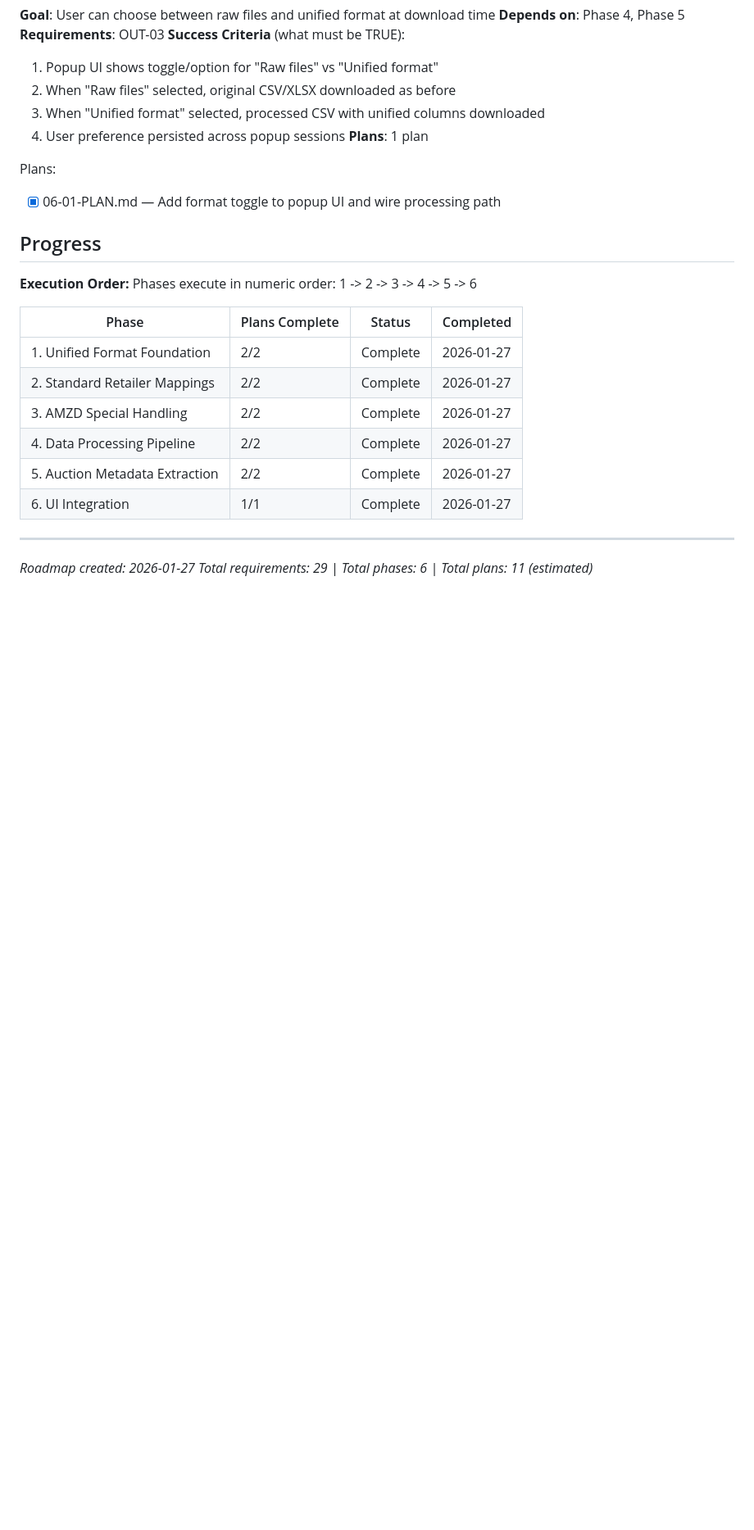
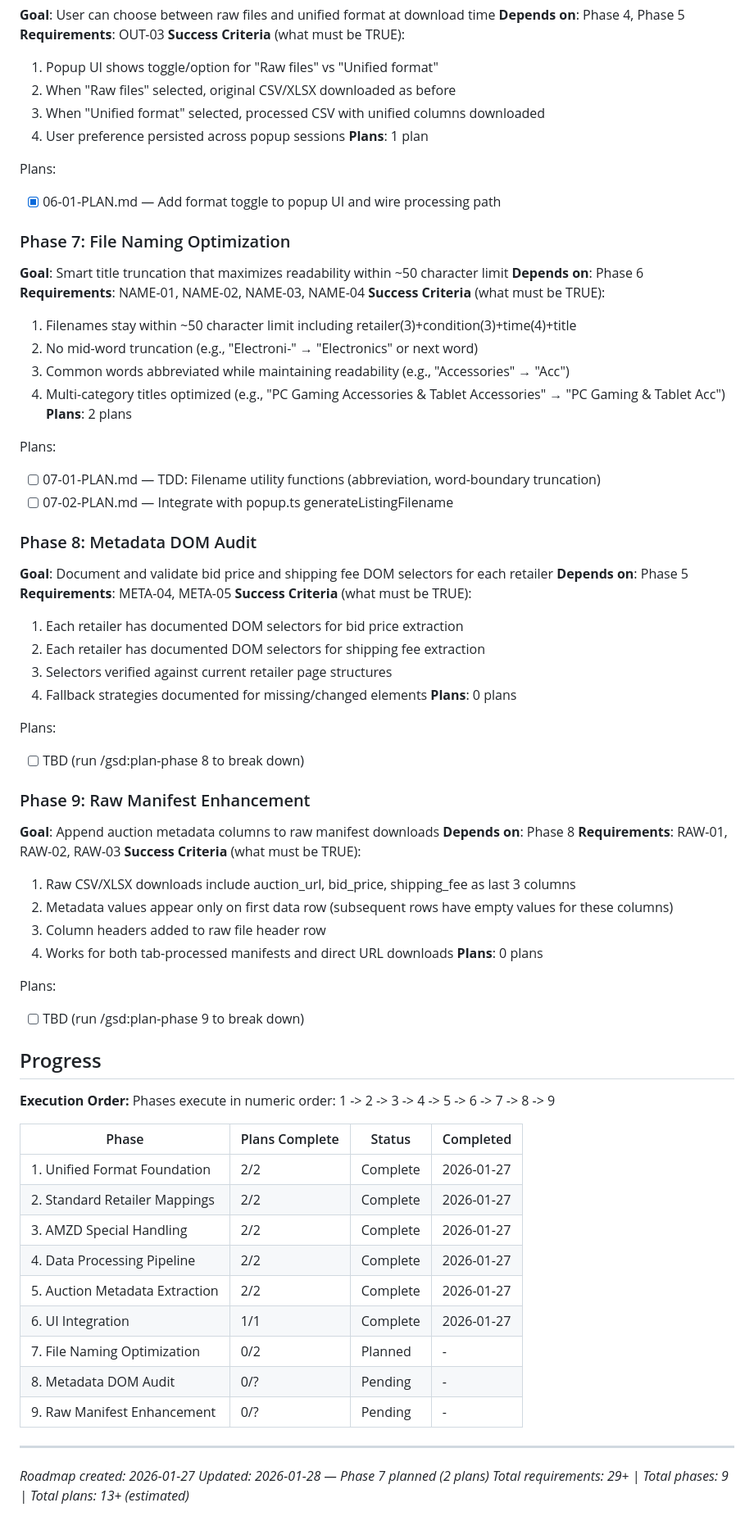
Before and after one commit to thirdwavediscounts/manifest-parser, a Markdown page: .planning/ROADMAP.md, the part around one of its changes. Shown at 82% size. GitHub-like rendering; blank space fills up the shorter version.

Commit message:
docs(07): create phase plan for file naming optimization
Phase 7: File Naming Optimization
- 2 plans in 2 waves
- Wave 1: TDD for filename utilities (abbreviation, word-boundary truncation)
- Wave 2: Integration with popup.ts
- Ready for execution

```diff
--- a/.planning/ROADMAP.md
+++ b/.planning/ROADMAP.md
@@ -111,10 +114,53 @@ Plans:
 Plans:
 - [x] 06-01-PLAN.md — Add format toggle to popup UI and wire processing path
 
+### Phase 7: File Naming Optimization
+**Goal**: Smart title truncation that maximizes readability within ~50 character limit
+**Depends on**: Phase 6
+**Requirements**: NAME-01, NAME-02, NAME-03, NAME-04
+**Success Criteria** (what must be TRUE):
+  1. Filenames stay within ~50 character limit including retailer(3)+condition(3)+time(4)+title
+  2. No mid-word truncation (e.g., "Electroni-" → "Electronics" or next word)
+  3. Common words abbreviated while maintaining readability (e.g., "Accessories" → "Acc")
+  4. Multi-category titles optimized (e.g., "PC Gaming Accessories & Tablet Accessories" → "PC Gaming & Tablet Acc")
+**Plans**: 2 plans
+
+Plans:
+- [ ] 07-01-PLAN.md — TDD: Filename utility functions (abbreviation, word-boundary truncation)
+- [ ] 07-02-PLAN.md — Integrate with popup.ts generateListingFilename
+
+### Phase 8: Metadata DOM Audit
+**Goal**: Document and validate bid price and shipping fee DOM selectors for each retailer
+**Depends on**: Phase 5
+**Requirements**: META-04, META-05
+**Success Criteria** (what must be TRUE):
+  1. Each retailer has documented DOM selectors for bid price extraction
+  2. Each retailer has documented DOM selectors for shipping fee extraction
+  3. Selectors verified against current retailer page structures
+  4. Fallback strategies documented for missing/changed elements
+**Plans**: 0 plans
+
+Plans:
+- [ ] TBD (run /gsd:plan-phase 8 to break down)
+
+### Phase 9: Raw Manifest Enhancement
+**Goal**: Append auction metadata columns to raw manifest downloads
+**Depends on**: Phase 8
+**Requirements**: RAW-01, RAW-02, RAW-03
+**Success Criteria** (what must be TRUE):
+  1. Raw CSV/XLSX downloads include auction_url, bid_price, shipping_fee as last 3 columns
+  2. Metadata values appear only on first data row (subsequent rows have empty values for these columns)
+  3. Column headers added to raw file header row
+  4. Works for both tab-processed manifests and direct URL downloads
+**Plans**: 0 plans
+
+Plans:
+- [ ] TBD (run /gsd:plan-phase 9 to break down)
+
 ## Progress
 
 **Execution Order:**
-Phases execute in numeric order: 1 -> 2 -> 3 -> 4 -> 5 -> 6
+Phases execute in numeric order: 1 -> 2 -> 3 -> 4 -> 5 -> 6 -> 7 -> 8 -> 9
 
 | Phase | Plans Complete | Status | Completed |
 |-------|----------------|--------|-----------|
@@ -124,7 +170,11 @@ Phases execute in numeric order: 1 -> 2 -> 3 -> 4 -> 5 -> 6
 | 4. Data Processing Pipeline | 2/2 | Complete | 2026-01-27 |
 | 5. Auction Metadata Extraction | 2/2 | Complete | 2026-01-27 |
 | 6. UI Integration | 1/1 | Complete | 2026-01-27 |
+| 7. File Naming Optimization | 0/2 | Planned | - |
+| 8. Metadata DOM Audit | 0/? | Pending | - |
+| 9. Raw Manifest Enhancement | 0/? | Pending | - |
 
 ---
 *Roadmap created: 2026-01-27*
-*Total requirements: 29 | Total phases: 6 | Total plans: 11 (estimated)*
+*Updated: 2026-01-28 — Phase 7 planned (2 plans)*
+*Total requirements: 29+ | Total phases: 9 | Total plans: 13+ (estimated)*
```
Also changed, not shown: other parts of .planning/ROADMAP.md (+3 -0 lines), 2 other files.
